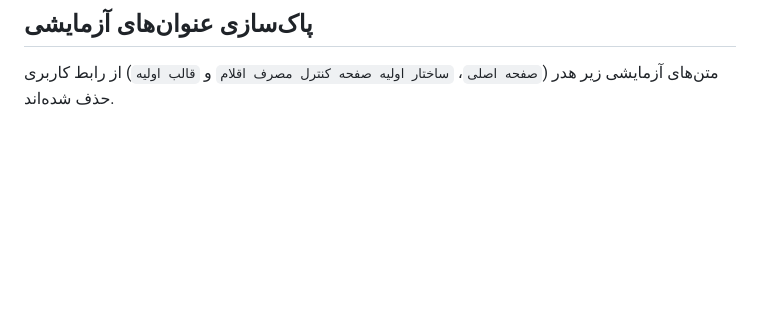
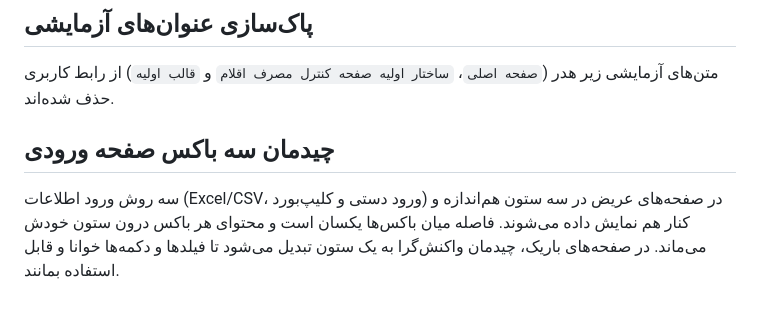
Before and after one commit to alfamaniya/anbar, a Markdown page: README.md, the part around the change. Drawn GitHub-style; blank space fills up the shorter version.

Commit message:
Document equal three-column input panel layout

```diff
--- a/README.md
+++ b/README.md
@@ -190,3 +190,7 @@ https://alfamaniya.github.io/anbar/
 ## پاک‌سازی عنوان‌های آزمایشی
 
 متن‌های آزمایشی زیر هدر (`صفحه اصلی`، `ساختار اولیه صفحه کنترل مصرف اقلام` و `قالب اولیه`) از رابط کاربری حذف شده‌اند.
+
+## چیدمان سه باکس صفحه ورودی
+
+سه روش ورود اطلاعات (Excel/CSV، ورود دستی و کلیپ‌بورد) در صفحه‌های عریض در سه ستون هم‌اندازه و کنار هم نمایش داده می‌شوند. فاصله میان باکس‌ها یکسان است و محتوای هر باکس درون ستون خودش می‌ماند. در صفحه‌های باریک، چیدمان واکنش‌گرا به یک ستون تبدیل می‌شود تا فیلدها و دکمه‌ها خوانا و قابل استفاده بمانند.
```
